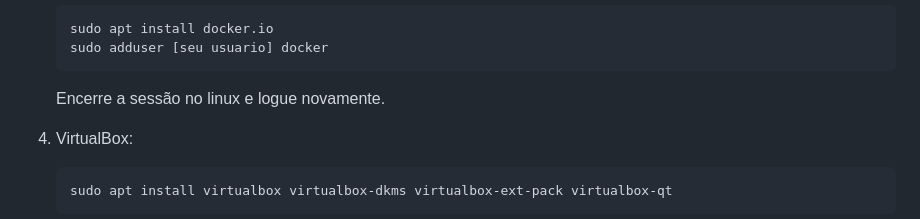
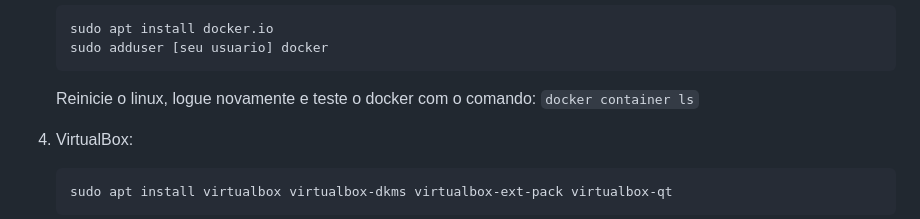
Before and after one commit to CMCuritiba/Estacao-Trabalho-CMC, a Markdown page: Guia-do-Ameba.md, the part around one of its changes. Rendered like a GitHub page.

Commit message:
docs:guia do ameba atualizado

````diff
--- a/Guia-do-Ameba.md
+++ b/Guia-do-Ameba.md
@@ -23,7 +23,7 @@
    sudo adduser [seu usuario] docker
    ```
 
-   Encerre a sessão no linux e logue novamente.
+   Reinicie o linux, logue novamente e teste o docker com o comando: `docker container ls`
 
 4. VirtualBox:
 
````
Also changed, not shown: other parts of Guia-do-Ameba.md (+1 -1 lines).
